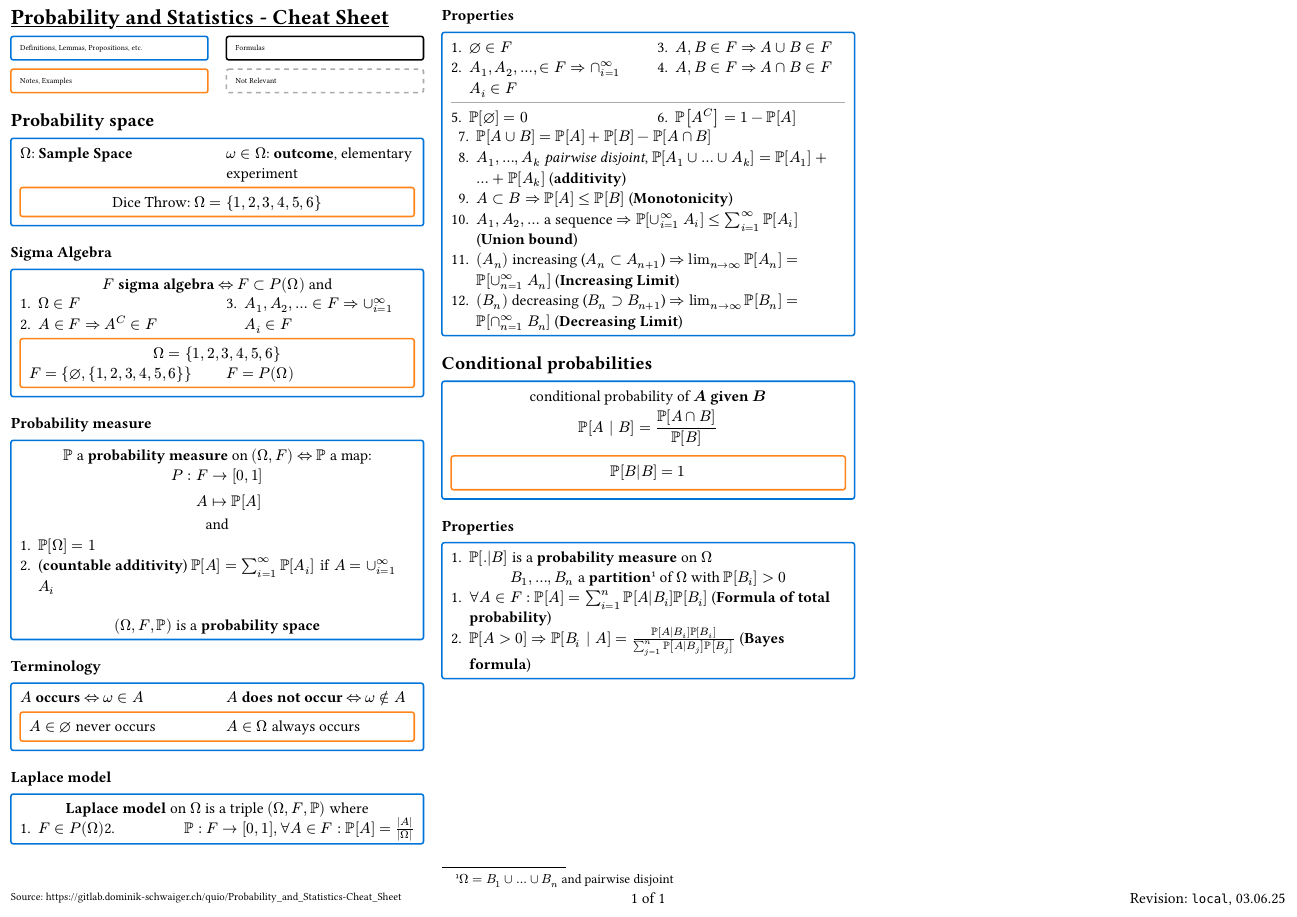
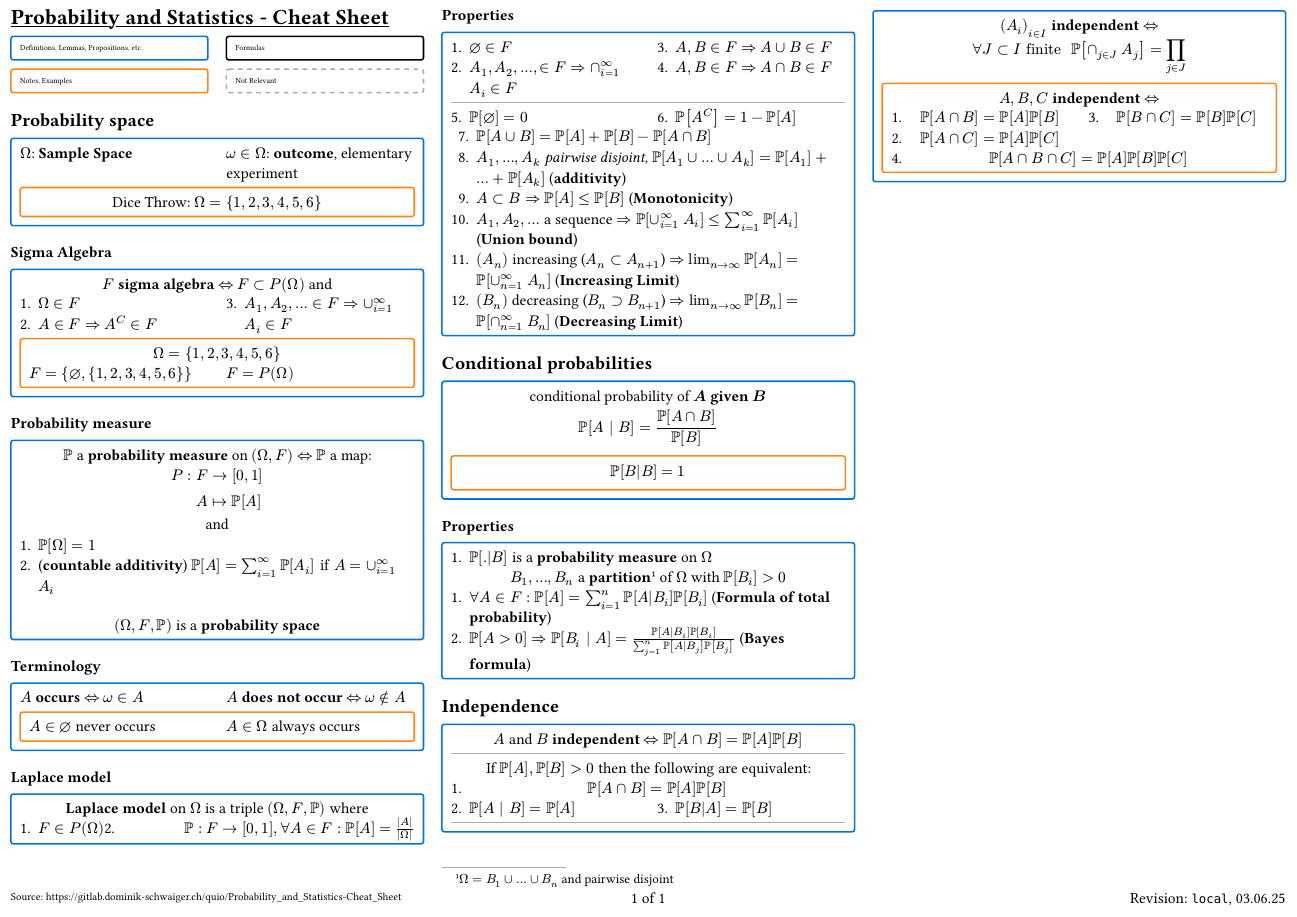
Before and after one commit to BeneUser/probability_and_statistics-cheat_sheet-FORK, a Typst document (cheat_sheet.typ): the whole page. Compiled offline with Typst 0.15.

Commit message:
Independence

```diff
--- a/cheat_sheet.typ
+++ b/cheat_sheet.typ
@@ -192,5 +193,27 @@
   + $PP[.|B]$ is a *probability measure* on $Omega$
   #align(center)[$B_1, ..., B_n$ a *partition*#footnote([$Omega = B_1 union ... union B_n$ and pairwise disjoint]) of $Omega$ with $PP[B_i] > 0$]
   + $forall A in F: PP[A] = sum^n_(i=1)PP[A|B_i]PP[B_i]$ (*Formula of total probability*)
-  + $PP[A>0] => PP[B_i | A ] = (PP[A|B_i]PP[B_i])/(sum^n_(j=1)PP[A|B_j]PP[B_j])$ (*Bayes formula*)
+  + $PP[A>0] => PP[B_i | A ] = (PP[A|B_i]PP[B_i]) / (sum^n_(j=1)PP[A|B_j]PP[B_j])$ (*Bayes formula*)
 ]
+
+== Independence
+
+#def[
+  #align(center)[$A$ and $B$ *independent* $<=> PP[A inter B] = PP[A]PP[B]$]
+
+  #line()
+
+  #align(center)[If $PP[A],PP[B] > 0$ then the following are equivalent:]
+  #align(center)[+ $PP[A inter B] = PP[A]PP[B]$]
+  #columns(2)[
+    2. $PP[A | B]=PP[A]$
+    #colbreak()
+    3. $PP[B|A]=PP[B]$
+  ]
+
+  #line()
+  #align(center)[$(A_i)_(i in I)$ *independent* $<=>$ $ forall J subset I "finite" space PP[inter_(j in J)A_j] = product_(j in J) $]
+
+  #note[
+    #align(center)[
+      $A,B,C$ *independent* $<=>$
```
Also changed, not shown: cheat_sheet.typ (13 more changed lines).
